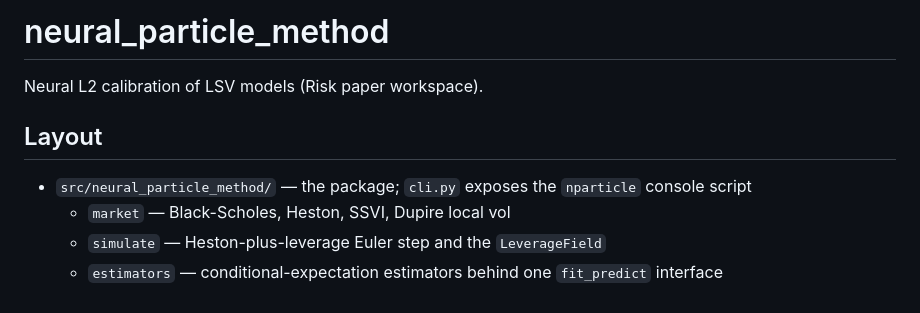
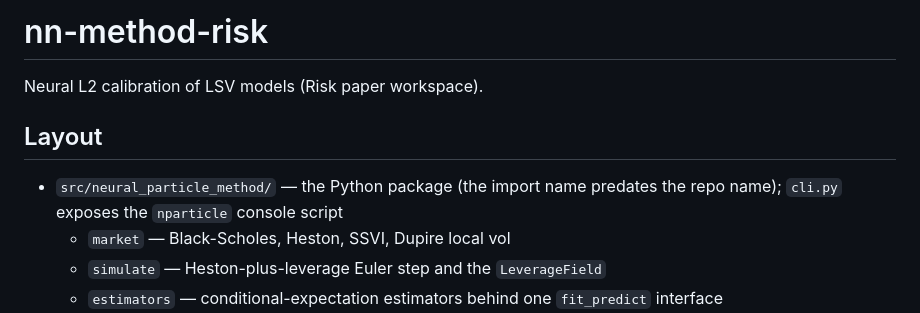
Before and after one commit to odshelley/nn-method-risk, a Markdown page: README.md, the part around the change. Drawn GitHub-style.

Commit message:
README: repo renamed to nn-method-risk
Co-Authored-By: Claude Fable 5.1 <noreply@anthropic.com>

```diff
--- a/README.md
+++ b/README.md
@@ -1,10 +1,10 @@
-# neural_particle_method
+# nn-method-risk
 
 Neural L2 calibration of LSV models (Risk paper workspace).
 
 ## Layout
 
-- `src/neural_particle_method/` — the package; `cli.py` exposes the `nparticle` console script
+- `src/neural_particle_method/` — the Python package (the import name predates the repo name); `cli.py` exposes the `nparticle` console script
   - `market` — Black-Scholes, Heston, SSVI, Dupire local vol
   - `simulate` — Heston-plus-leverage Euler step and the `LeverageField`
   - `estimators` — conditional-expectation estimators behind one `fit_predict` interface
```
